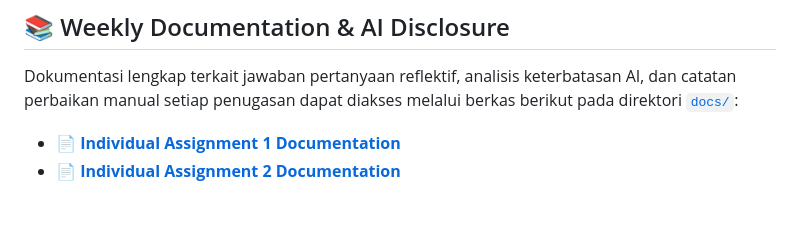
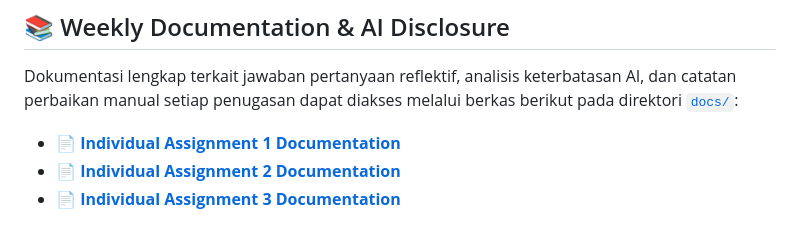
Before and after one commit to adamwsyaputra/myportofolio, a Markdown page: README.md, the part around one of its changes. GitHub-like rendering.

Commit message:
feat(docs): Finished reflective questions and AI disclosure for assignment-3

```diff
--- a/README.md
+++ b/README.md
@@ -101,3 +101,4 @@ Dokumentasi lengkap terkait jawaban pertanyaan reflektif, analisis keterbatasan
 
 * [📄 **Individual Assignment 1 Documentation**](docs/assignment-1.md)
 * [📄 **Individual Assignment 2 Documentation**](docs/assignment-2.md)
+* [📄 **Individual Assignment 3 Documentation**](docs/assignment-3.md)
```
Also changed, not shown: other parts of README.md (+3 -3 lines), docs/assignment-3.md (added, +36 -0 lines).
